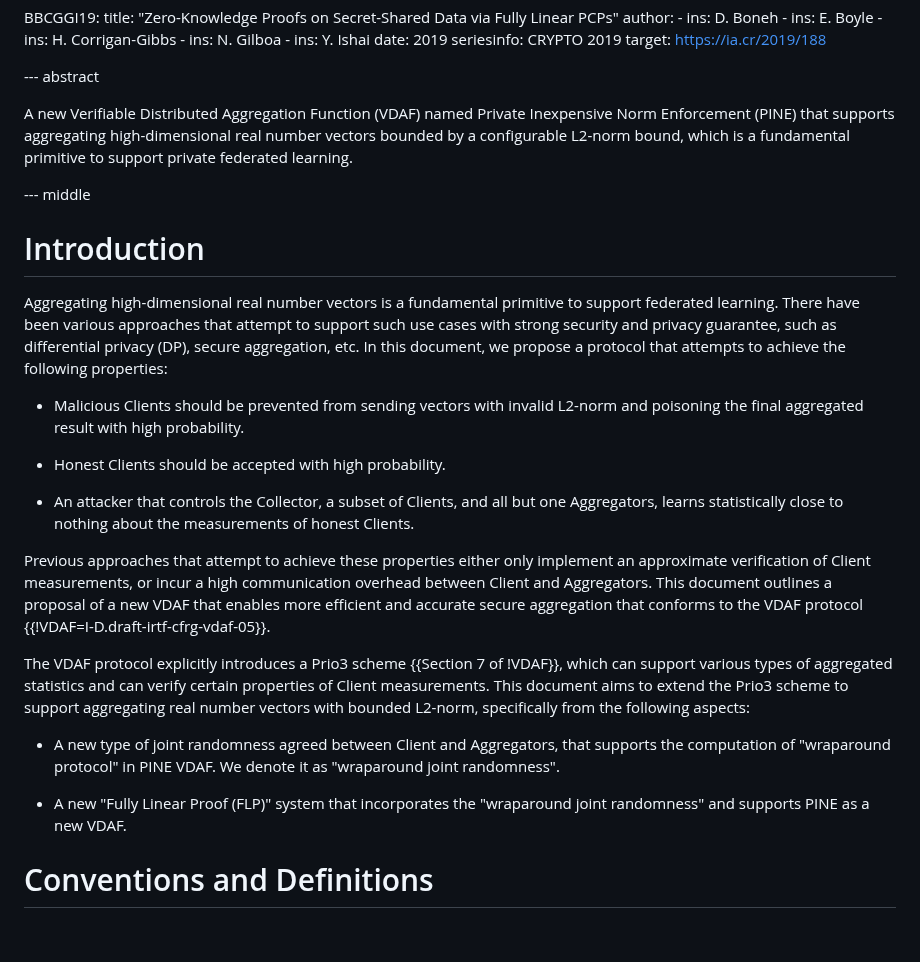
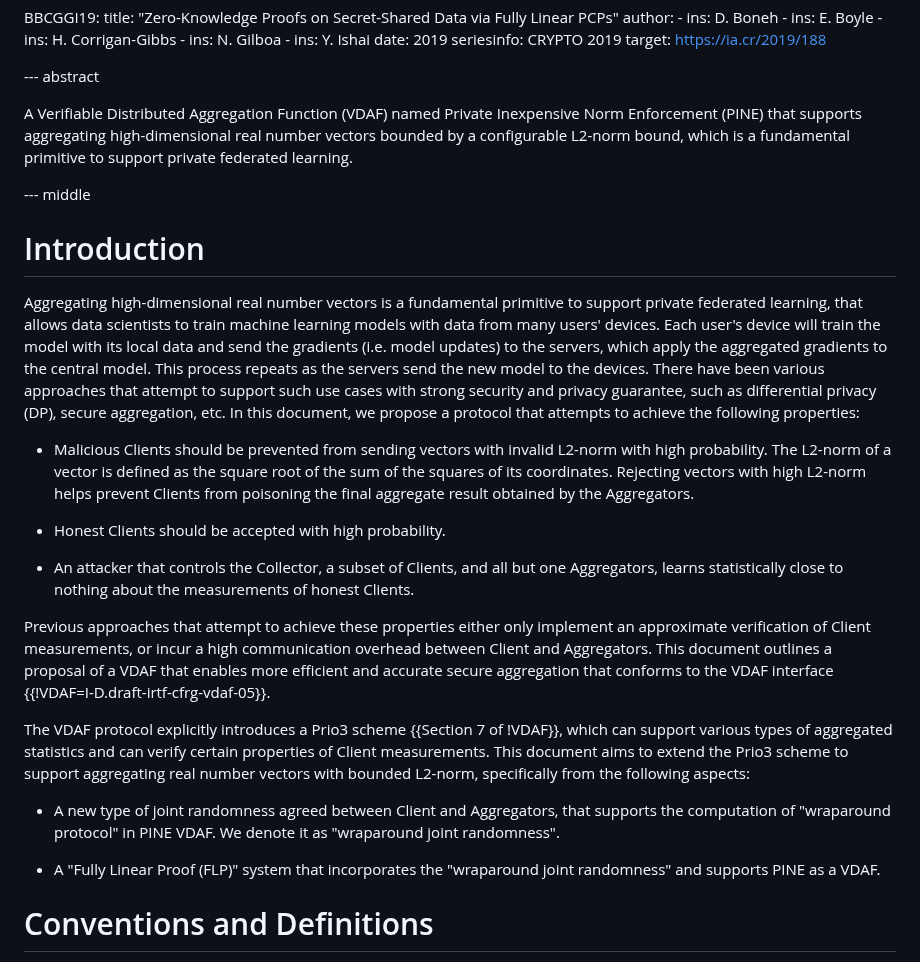
Before and after one commit to junyechen1996/draft-chen-cfrg-vdaf-pine, a Markdown page: draft-chen-cfrg-vdaf-pine.md, the part around the change. GitHub-like rendering; blank space fills up the shorter version.

Commit message:
Editorical changes
- define federated learning better
- define L2-norm better
- remove the word 'new'

```diff
--- a/draft-chen-cfrg-vdaf-pine.md
+++ b/draft-chen-cfrg-vdaf-pine.md
@@ -46,7 +46,7 @@ informative:
 
 --- abstract
 
-A new Verifiable Distributed Aggregation Function (VDAF) named
+A Verifiable Distributed Aggregation Function (VDAF) named
 Private Inexpensive Norm Enforcement (PINE) that supports aggregating
 high-dimensional real number vectors bounded by a configurable L2-norm bound,
 which is a fundamental primitive to support private federated learning.
@@ -57,13 +57,22 @@ which is a fundamental primitive to support private federated learning.
 # Introduction
 
 Aggregating high-dimensional real number vectors is a fundamental primitive
-to support federated learning. There have been various approaches that attempt
-to support such use cases with strong security and privacy guarantee, such as
-differential privacy (DP), secure aggregation, etc. In this document, we propose
-a protocol that attempts to achieve the following properties:
+to support private federated learning, that allows data scientists to train
+machine learning models with data from many users' devices. Each user's device
+will train the model with its local data and send the gradients
+(i.e. model updates) to the servers, which apply the aggregated gradients to
+the central model. This process repeats as the servers send the new model
+to the devices.
+There have been various approaches that attempt to support such use cases with
+strong security and privacy guarantee, such as differential privacy (DP),
+secure aggregation, etc. In this document, we propose a protocol that attempts
+to achieve the following properties:
 
 * Malicious Clients should be prevented from sending vectors with invalid
-  L2-norm and poisoning the final aggregated result with high probability.
+  L2-norm with high probability. The L2-norm of a vector is defined as the
+  square root of the sum of the squares of its coordinates. Rejecting vectors
+  with high L2-norm helps prevent Clients from poisoning the final aggregate
+  result obtained by the Aggregators.
 
 * Honest Clients should be accepted with high probability.
 
@@ -74,9 +83,8 @@ a protocol that attempts to achieve the following properties:
 Previous approaches that attempt to achieve these properties either only
 implement an approximate verification of Client measurements, or incur a high
 communication overhead between Client and Aggregators. This document outlines
-a proposal of a new VDAF that enables more efficient and accurate secure
-aggregation that conforms to the VDAF
-protocol {{!VDAF=I-D.draft-irtf-cfrg-vdaf-05}}.
+a proposal of a VDAF that enables more efficient and accurate secure aggregation
+that conforms to the VDAF interface {{!VDAF=I-D.draft-irtf-cfrg-vdaf-05}}.
 
 The VDAF protocol explicitly introduces a Prio3 scheme {{Section 7 of !VDAF}},
 which can support various types of aggregated statistics and can verify certain
@@ -88,8 +96,8 @@ from the following aspects:
   supports the computation of "wraparound protocol" in PINE VDAF. We denote it
   as "wraparound joint randomness".
 
-* A new "Fully Linear Proof (FLP)" system that incorporates the
-  "wraparound joint randomness" and supports PINE as a new VDAF.
+* A "Fully Linear Proof (FLP)" system that incorporates the
+  "wraparound joint randomness" and supports PINE as a VDAF.
 
 
 # Conventions and Definitions
```
